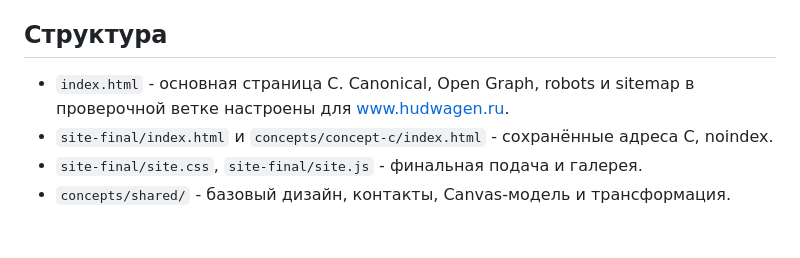
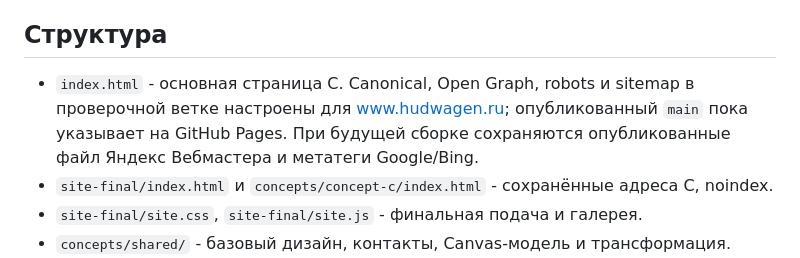
Before and after one commit to TerrificKook/marat-hudvagen, a Markdown page: README.md, the part around the change. GitHub-like rendering; blank space fills up the shorter version.

Commit message:
Record verified search ownership and sitemap blocker

```diff
--- a/README.md
+++ b/README.md
@@ -6,7 +6,7 @@
 
 ## Структура
 
-- `index.html` - основная страница C. Canonical, Open Graph, robots и sitemap в проверочной ветке настроены для www.hudwagen.ru.
+- `index.html` - основная страница C. Canonical, Open Graph, robots и sitemap в проверочной ветке настроены для www.hudwagen.ru; опубликованный `main` пока указывает на GitHub Pages. При будущей сборке сохраняются опубликованные файл Яндекс Вебмастера и метатеги Google/Bing.
 - `site-final/index.html` и `concepts/concept-c/index.html` - сохранённые адреса C, noindex.
 - `site-final/site.css`, `site-final/site.js` - финальная подача и галерея.
 - `concepts/shared/` - базовый дизайн, контакты, Canvas-модель и трансформация.
```
Also changed, not shown: docs/PRIVACY_IMPLEMENTATION_2026-09-29.md (+3 -3 lines).
